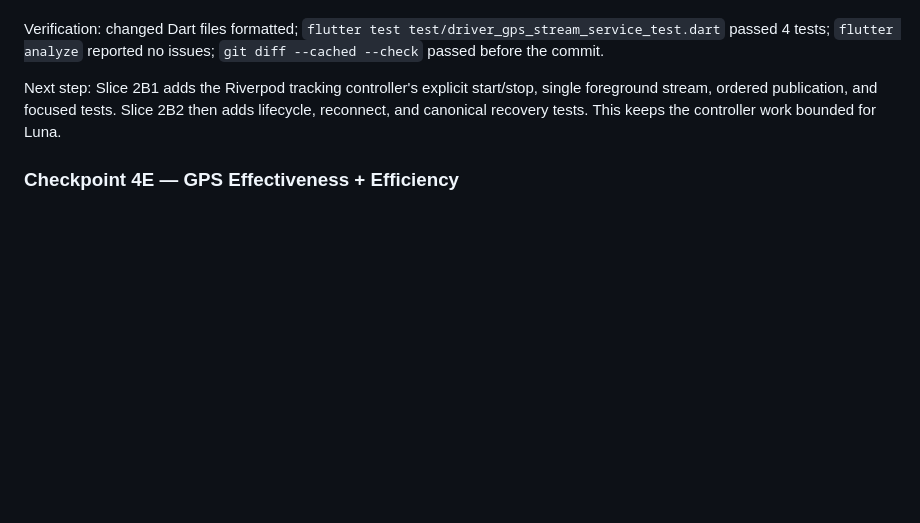
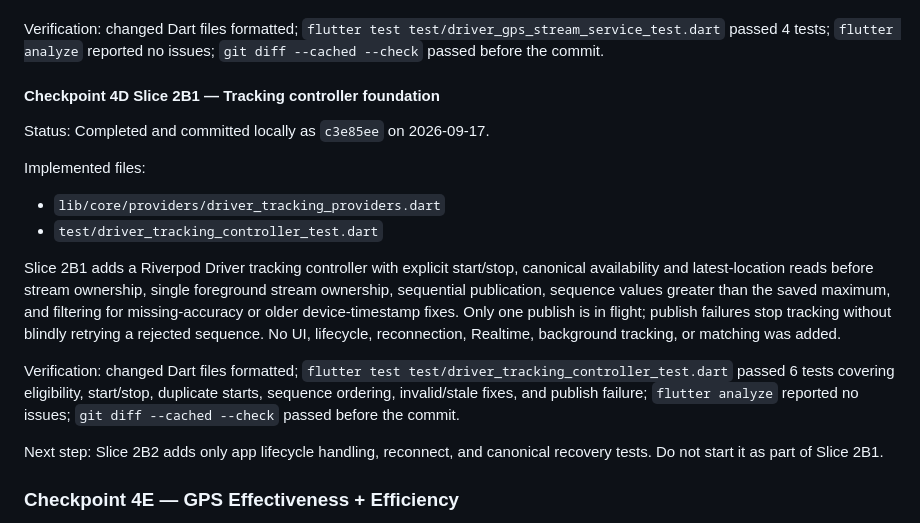
Before and after one commit to Omar59687/RideX, a Markdown page: Plan.md, the part around the change. GitHub-like rendering; blank space fills up the shorter version.

Commit message:
Document Driver tracking controller slice

```diff
--- a/Plan.md
+++ b/Plan.md
@@ -726,10 +726,31 @@ Verification: changed Dart files formatted; `flutter test
 test/driver_gps_stream_service_test.dart` passed 4 tests; `flutter analyze`
 reported no issues; `git diff --cached --check` passed before the commit.
 
-Next step: Slice 2B1 adds the Riverpod tracking controller's explicit start/stop,
-single foreground stream, ordered publication, and focused tests. Slice 2B2
-then adds lifecycle, reconnect, and canonical recovery tests. This keeps the
-controller work bounded for Luna.
+#### Checkpoint 4D Slice 2B1 — Tracking controller foundation
+
+Status: Completed and committed locally as `c3e85ee` on 2026-09-17.
+
+Implemented files:
+
+- `lib/core/providers/driver_tracking_providers.dart`
+- `test/driver_tracking_controller_test.dart`
+
+Slice 2B1 adds a Riverpod Driver tracking controller with explicit start/stop,
+canonical availability and latest-location reads before stream ownership,
+single foreground stream ownership, sequential publication, sequence values
+greater than the saved maximum, and filtering for missing-accuracy or older
+device-timestamp fixes. Only one publish is in flight; publish failures stop
+tracking without blindly retrying a rejected sequence. No UI, lifecycle,
+reconnection, Realtime, background tracking, or matching was added.
+
+Verification: changed Dart files formatted; `flutter test
+test/driver_tracking_controller_test.dart` passed 6 tests covering eligibility,
+start/stop, duplicate starts, sequence ordering, invalid/stale fixes, and
+publish failure; `flutter analyze` reported no issues; `git diff --cached --check`
+passed before the commit.
+
+Next step: Slice 2B2 adds only app lifecycle handling, reconnect, and canonical
+recovery tests. Do not start it as part of Slice 2B1.
 
 ### Checkpoint 4E — GPS Effectiveness + Efficiency
 
```
Also changed, not shown: 1 other file.
